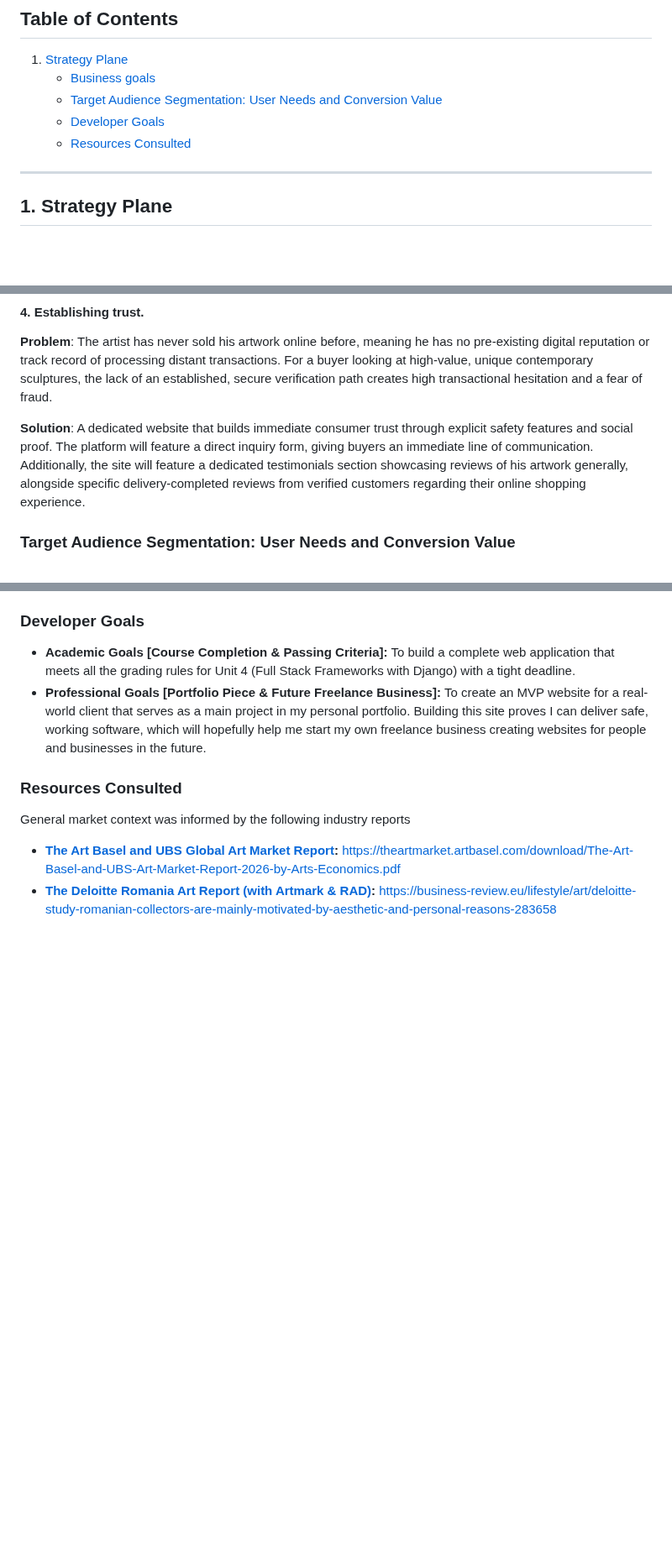
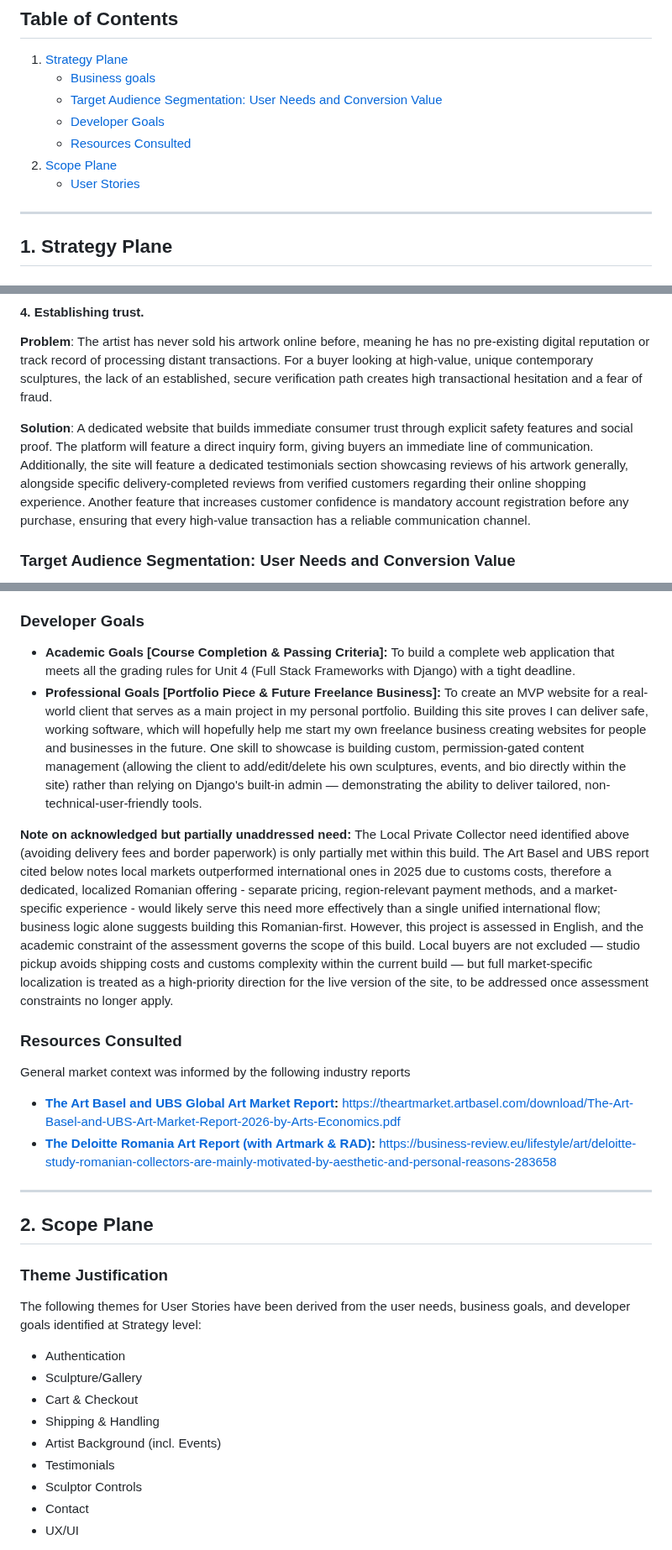
Before and after one commit to VeronicaTeodorof/timefull-timeless, a Markdown page: README.md, 3 parts joined by grey strips. Shown at 84% size. GitHub-like rendering; blank space fills up the shorter version.

```diff
--- a/README.md
+++ b/README.md
@@ -17,6 +17,8 @@ Developed under the unforgiving watch of the Academic Deadline - the cold, merci
    - [Target Audience Segmentation: User Needs and Conversion Value](#target-audience-segmentation-user-needs-and-conversion-value)
    - [Developer Goals](#developer-goals)
    - [Resources Consulted](#resources-consulted)
+2. [Scope Plane](#2-scope-plane)
+   - [User Stories](#user-stories)
 
 ---
 
@@ -49,6 +51,7 @@ Developed under the unforgiving watch of the Academic Deadline - the cold, merci
 **Problem**: The artist has never sold his artwork online before, meaning he has no pre-existing digital reputation or track record of processing distant transactions. For a buyer looking at high-value, unique contemporary sculptures, the lack of an established, secure verification path creates high transactional hesitation and a fear of fraud.
 
 **Solution**: A dedicated website that builds immediate consumer trust through explicit safety features and social proof. The platform will feature a direct inquiry form, giving buyers an immediate line of communication. Additionally, the site will feature a dedicated testimonials section showcasing reviews of his artwork generally, alongside specific delivery-completed reviews from verified customers regarding their online shopping experience.
+Another feature that increases customer confidence is mandatory account registration before any purchase, ensuring that every high-value transaction has a reliable communication channel.
 
 
 ### Target Audience Segmentation: User Needs and Conversion Value
@@ -83,7 +88,11 @@ The website's user base is divided into three distinct groups based on why they
 ### Developer Goals
 
 *   **Academic Goals [Course Completion & Passing Criteria]:** To build a complete web application that meets all the grading rules for Unit 4 (Full Stack Frameworks with Django) with a tight deadline.
-*   **Professional Goals [Portfolio Piece & Future Freelance Business]:** To create an MVP website for a real-world client that serves as a main project in my personal portfolio. Building this site proves I can deliver safe, working software, which will hopefully help me start my own freelance business creating websites for people and businesses in the future.
+*   **Professional Goals [Portfolio Piece & Future Freelance Business]:** To create an MVP website for a real-world client that serves as a main project in my personal portfolio. Building this site proves I can deliver safe, working software, which will hopefully help me start my own freelance business creating websites for people and businesses in the future. One skill to showcase is building custom, permission-gated content management (allowing the client to add/edit/delete his own sculptures, events, and bio directly within the site) rather than relying on Django's built-in admin — demonstrating the ability to deliver tailored, non-technical-user-friendly tools.
+
+
+**Note on acknowledged but partially unaddressed need:** The Local Private Collector need identified above (avoiding delivery fees and border paperwork) is only partially met within this build. The Art Basel and UBS report cited below notes local markets outperformed international ones in 2025 due to customs costs, therefore a dedicated, localized Romanian offering - separate pricing, region-relevant payment methods, and a market-specific experience - would likely serve this need more effectively than a single unified international flow; business logic alone suggests building this Romanian-first. However, this project is assessed in English, and the academic constraint of the assessment governs the scope of this build. Local buyers are not excluded — studio pickup avoids shipping costs and customs complexity within the current build — but full market-specific localization is treated as a high-priority direction for the live version of the site, to be addressed once assessment constraints no longer apply.
+
 
 ### Resources Consulted
 
@@ -91,3 +100,21 @@ General market context was informed by the following industry reports
 
 * **[The Art Basel and UBS Global Art Market Report](https://theartmarket.artbasel.com/):** https://theartmarket.artbasel.com/download/The-Art-Basel-and-UBS-Art-Market-Report-2026-by-Arts-Economics.pdf
 *   **[The Deloitte Romania Art Report (with Artmark & RAD)](https://business-review.eu/lifestyle/art/romanias-art-market-shifts-toward-investment-and-growth-295739):** https://business-review.eu/lifestyle/art/deloitte-study-romanian-collectors-are-mainly-motivated-by-aesthetic-and-personal-reasons-283658
+
+---
+
+## 2. Scope Plane
+
+### Theme Justification
+
+The following themes for User Stories have been derived from the user needs, business goals, and developer goals identified at Strategy level:
+- Authentication
+- Sculpture/Gallery
+- Cart & Checkout
+- Shipping & Handling
+- Artist Background (incl. Events)
+- Testimonials
+- Sculptor Controls
+- Contact
+- UX/UI
+
```
Also changed, not shown: other parts of README.md (+17 -0 lines).
